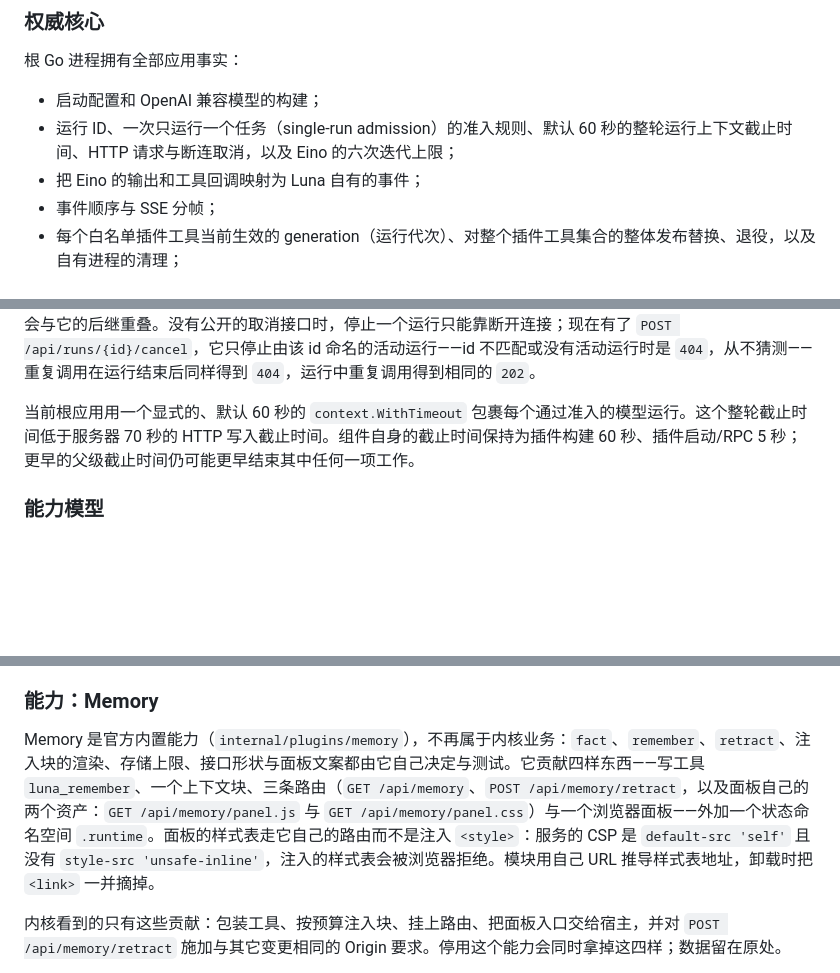
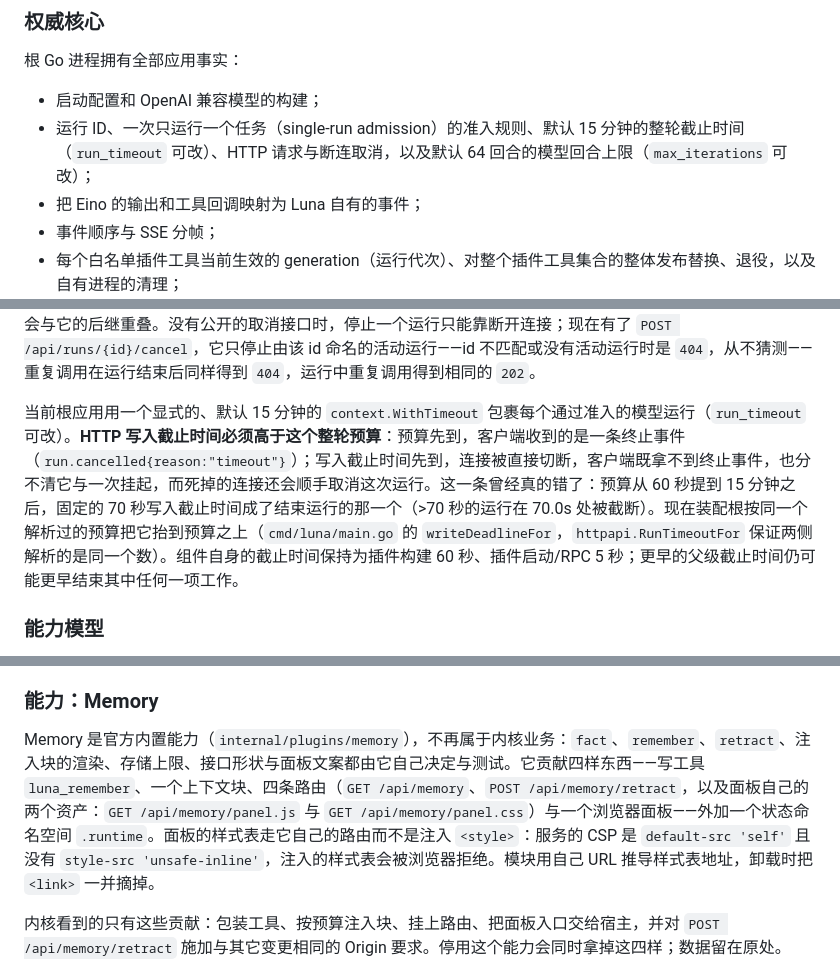
Before and after one commit to Qaraku/luna-agent, a Markdown page: docs/architecture.md, 3 parts joined by grey strips. GitHub-like rendering; blank space fills up the shorter version.

```diff
--- a/docs/architecture.md
+++ b/docs/architecture.md
@@ -17,7 +17,7 @@ Luna Agent 是一个有边界的本地预览（preview），由三个刻意分
 根 Go 进程拥有全部应用事实：
 
 - 启动配置和 OpenAI 兼容模型的构建；
-- 运行 ID、一次只运行一个任务（single-run admission）的准入规则、默认 60 秒的整轮运行上下文截止时间、HTTP 请求与断连取消，以及 Eino 的六次迭代上限；
+- 运行 ID、一次只运行一个任务（single-run admission）的准入规则、默认 15 分钟的整轮截止时间（`run_timeout` 可改）、HTTP 请求与断连取消，以及默认 64 回合的模型回合上限（`max_iterations` 可改）；
 - 把 Eino 的输出和工具回调映射为 Luna 自有的事件；
 - 事件顺序与 SSE 分帧；
 - 每个白名单插件工具当前生效的 generation（运行代次）、对整个插件工具集合的整体发布替换、退役，以及自有进程的清理；
@@ -30,7 +30,7 @@ Eino 拥有内部的模型/工具循环。它是实现依赖，不是 Luna 的
 
 核心只允许一个活动运行。第二次 `POST /api/runs` 会收到 `409`，而不是共享一个可变的事件出口。准入前的失败保留各自的状态：请求体或消息格式错误是 `400`，会话 ID 未知是 `404`，两者都在忙碌检查之前判定。运行局部上下文携带事件出口和运行 ID，防止事件跨运行。客户端断连或 SSE 写入失败会取消该上下文。随后 HTTP 处理器会等待 runner 结束——在不继续写入的情况下继续排空其事件通道——再清除忙碌状态，因此被取消的运行不会与它的后继重叠。没有公开的取消接口时，停止一个运行只能靠断开连接；现在有了 `POST /api/runs/{id}/cancel`，它只停止由该 id 命名的活动运行——id 不匹配或没有活动运行时是 `404`，从不猜测——重复调用在运行结束后同样得到 `404`，运行中重复调用得到相同的 `202`。
 
-当前根应用用一个显式的、默认 60 秒的 `context.WithTimeout` 包裹每个通过准入的模型运行。这个整轮截止时间低于服务器 70 秒的 HTTP 写入截止时间。组件自身的截止时间保持为插件构建 60 秒、插件启动/RPC 5 秒；更早的父级截止时间仍可能更早结束其中任何一项工作。
+当前根应用用一个显式的、默认 15 分钟的 `context.WithTimeout` 包裹每个通过准入的模型运行（`run_timeout` 可改）。**HTTP 写入截止时间必须高于这个整轮预算**：预算先到，客户端收到的是一条终止事件（`run.cancelled{reason:"timeout"}`）；写入截止时间先到，连接被直接切断，客户端既拿不到终止事件，也分不清它与一次挂起，而死掉的连接还会顺手取消这次运行。这一条曾经真的错了：预算从 60 秒提到 15 分钟之后，固定的 70 秒写入截止时间成了结束运行的那一个（>70 秒的运行在 70.0s 处被截断）。现在装配根按同一个解析过的预算把它抬到预算之上（`cmd/luna/main.go` 的 `writeDeadlineFor`，`httpapi.RunTimeoutFor` 保证两侧解析的是同一个数）。组件自身的截止时间保持为插件构建 60 秒、插件启动/RPC 5 秒；更早的父级截止时间仍可能更早结束其中任何一项工作。
 
 ### 能力模型
 
@@ -79,7 +79,7 @@ Eino 拥有内部的模型/工具循环。它是实现依赖，不是 Luna 的
 
 ### 能力：Memory
 
-Memory 是官方内置能力（`internal/plugins/memory`），不再属于内核业务：`fact`、`remember`、`retract`、注入块的渲染、存储上限、接口形状与面板文案都由它自己决定与测试。它贡献四样东西——写工具 `luna_remember`、一个上下文块、三条路由（`GET /api/memory`、`POST /api/memory/retract`，以及面板自己的两个资产：`GET /api/memory/panel.js` 与 `GET /api/memory/panel.css`）与一个浏览器面板——外加一个状态命名空间 `.runtime`。面板的样式表走它自己的路由而不是注入 `<style>`：服务的 CSP 是 `default-src 'self'` 且没有 `style-src 'unsafe-inline'`，注入的样式表会被浏览器拒绝。模块用自己 URL 推导样式表地址，卸载时把 `<link>` 一并摘掉。
+Memory 是官方内置能力（`internal/plugins/memory`），不再属于内核业务：`fact`、`remember`、`retract`、注入块的渲染、存储上限、接口形状与面板文案都由它自己决定与测试。它贡献四样东西——写工具 `luna_remember`、一个上下文块、四条路由（`GET /api/memory`、`POST /api/memory/retract`，以及面板自己的两个资产：`GET /api/memory/panel.js` 与 `GET /api/memory/panel.css`）与一个浏览器面板——外加一个状态命名空间 `.runtime`。面板的样式表走它自己的路由而不是注入 `<style>`：服务的 CSP 是 `default-src 'self'` 且没有 `style-src 'unsafe-inline'`，注入的样式表会被浏览器拒绝。模块用自己 URL 推导样式表地址，卸载时把 `<link>` 一并摘掉。
 
 内核看到的只有这些贡献：包装工具、按预算注入块、挂上路由、把面板入口交给宿主，并对 `POST /api/memory/retract` 施加与其它变更相同的 Origin 要求。停用这个能力会同时拿掉这四样；数据留在原处。
 
```
Also changed, not shown: other parts of docs/architecture.md (+2 -1 lines), README.md (+6 -6 lines), docs/roadmap.md (+8 -1 lines).
